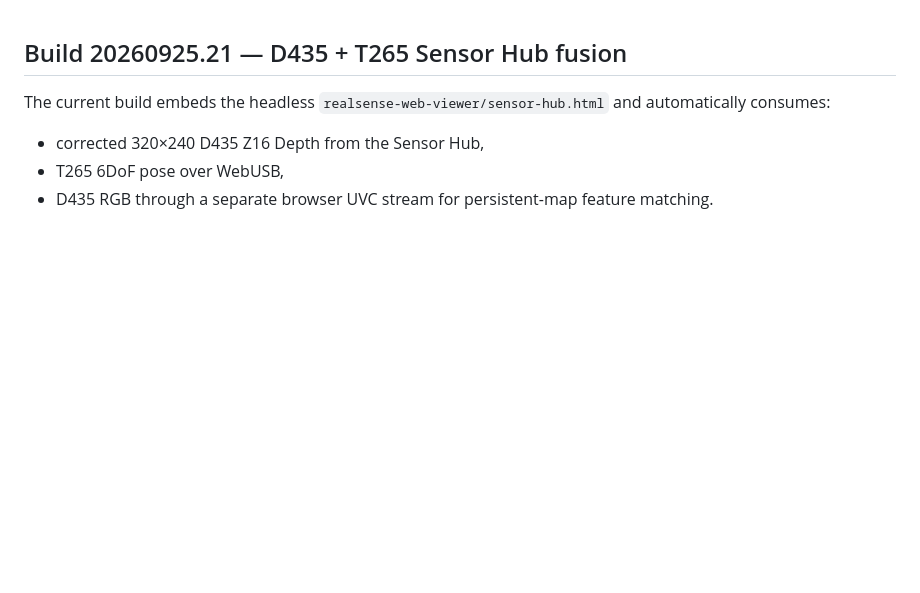
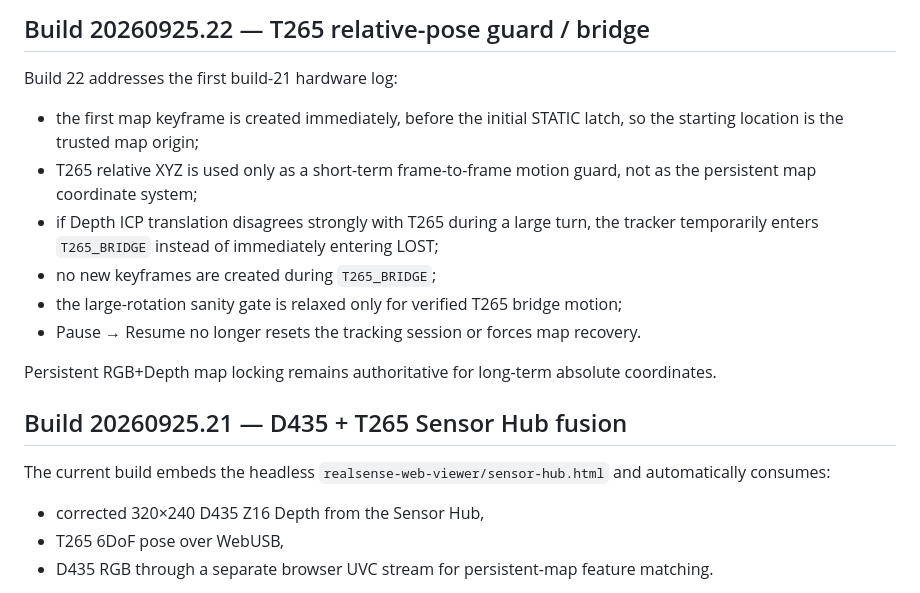
Before and after one commit to temesotejam/realsense-browser-slam, a Markdown page: README.md, the part around the change. Drawn GitHub-style; blank space fills up the shorter version.

Commit message:
Document T265 relative-pose bridge build 22

```diff
--- a/README.md
+++ b/README.md
@@ -1,3 +1,16 @@
+## Build 20260925.22 — T265 relative-pose guard / bridge
+
+Build 22 addresses the first build-21 hardware log:
+
+- the first map keyframe is created immediately, before the initial STATIC latch, so the starting location is the trusted map origin;
+- T265 relative XYZ is used only as a short-term frame-to-frame motion guard, not as the persistent map coordinate system;
+- if Depth ICP translation disagrees strongly with T265 during a large turn, the tracker temporarily enters `T265_BRIDGE` instead of immediately entering LOST;
+- no new keyframes are created during `T265_BRIDGE`;
+- the large-rotation sanity gate is relaxed only for verified T265 bridge motion;
+- Pause → Resume no longer resets the tracking session or forces map recovery.
+
+Persistent RGB+Depth map locking remains authoritative for long-term absolute coordinates.
+
 
 ## Build 20260925.21 — D435 + T265 Sensor Hub fusion
 
```
